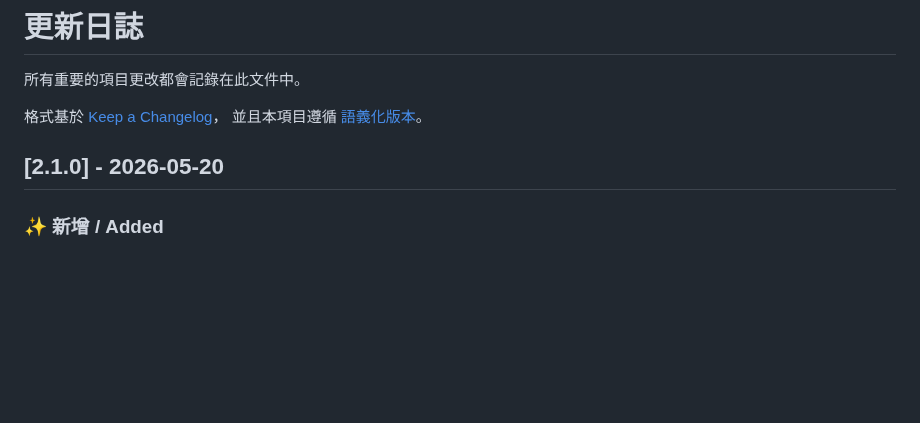
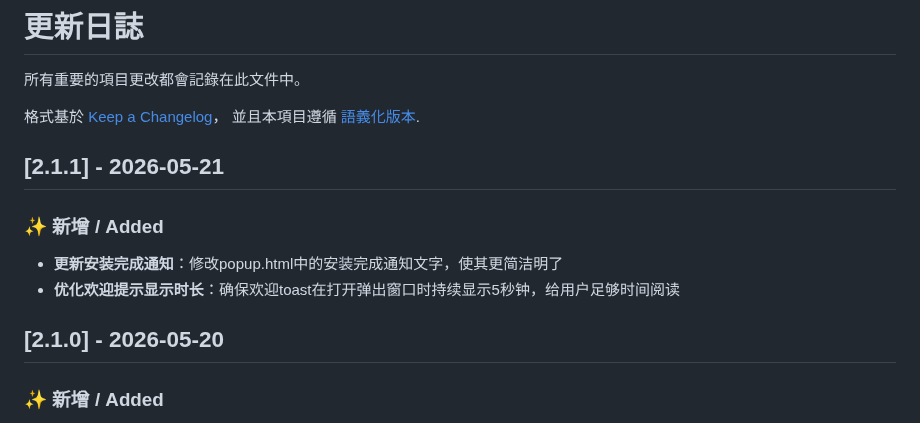
Before and after one commit to kany2000/4utrans, a Markdown page: CHANGELOG.md, the part around the change. Drawn GitHub-style; blank space fills up the shorter version.

Commit message:
docs: 更新CHANGELOG.md，添加v2.1.1版本更新说明

```diff
--- a/CHANGELOG.md
+++ b/CHANGELOG.md
@@ -3,10 +3,15 @@
 所有重要的項目更改都會記錄在此文件中。
 
 格式基於 [Keep a Changelog](https://keepachangelog.com/zh-CN/1.0.0/)，
-並且本項目遵循 [語義化版本](https://semver.org/lang/zh-CN/)。
+並且本項目遵循 [語義化版本](https://semver.org/lang/zh-CN/).
+
+## [2.1.1] - 2026-05-21
+
+### ✨ 新增 / Added
+- **更新安装完成通知**：修改popup.html中的安装完成通知文字，使其更简洁明了
+- **优化欢迎提示显示时长**：确保欢迎toast在打开弹出窗口时持续显示5秒钟，给用户足够时间阅读
 
 ## [2.1.0] - 2026-05-20
-
 ### ✨ 新增 / Added
 - **翻譯面板智能定位**：面板現在出現在選中文字附近（優先顯示在文字下方，空間不足則顯示在上方），不再固定在屏幕正中央，減少對原文的遮擋
 - **翻譯來源顯示**：當 Google 翻譯不可用並自動切換至備用服務（MyMemory / Lingva）時，面板底部顯示 "⚡ 由 MyMemory 提供" 等提示信息
```
